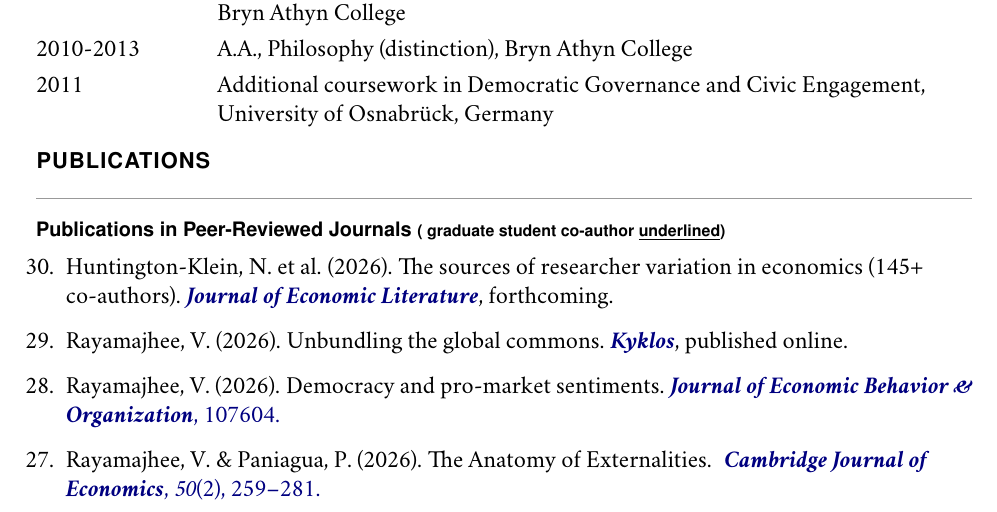
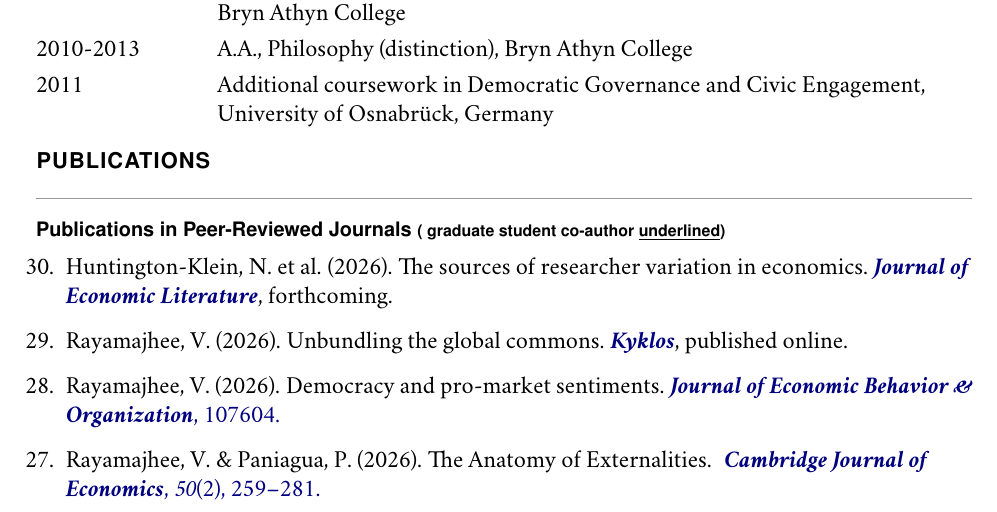
Before and after one commit to veeshanr/veeshanr.github.io, a LaTeX CV (cv-source/CV.tex): part of page 1 of 9, cut so that both start at the same text. Compiled offline with pdfLaTeX.

Commit message:
Drop redundant '145+ co-authors' note — et al. already implies it

```diff
--- a/cv-source/CV.tex
+++ b/cv-source/CV.tex
@@ -203,7 +203,7 @@
 
    % \begin{tablist}
 
-\item Huntington-Klein, N. et al. (2026). The sources of researcher variation in economics (145+ co-authors). \href{https://dx.doi.org/10.2139/ssrn.5152665}{\textit{\textbf{Journal of Economic Literature}}}, forthcoming.
+\item Huntington-Klein, N. et al. (2026). The sources of researcher variation in economics. \href{https://dx.doi.org/10.2139/ssrn.5152665}{\textit{\textbf{Journal of Economic Literature}}}, forthcoming.
 
 \item Rayamajhee, V. (2026). Unbundling the global commons. \href{https://doi.org/10.1111/kykl.70075}{\textit{\textbf{Kyklos}}}, published online.
 
```
Also changed, not shown: files/CV.pdf.
